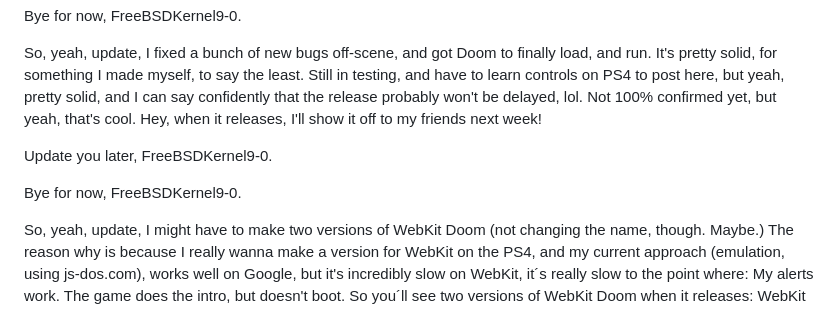
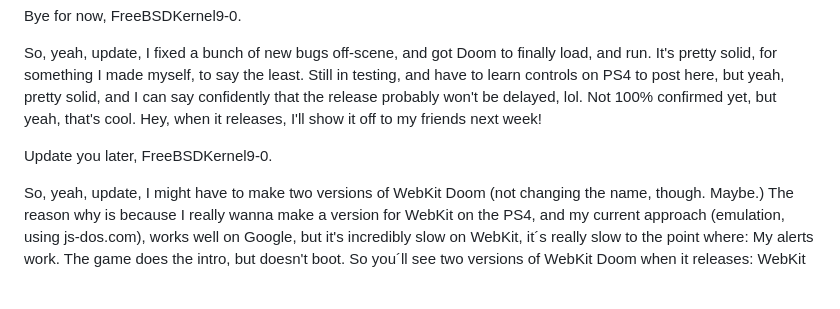
Before and after one commit to FreeBSDKernel9-0/Proof-Of-Concepts-Releases-For-PS4, a Markdown page: README.md, the part around the change. Drawn GitHub-style; blank space fills up the shorter version.

Commit message:
Formatting mistake I noticed.

```diff
--- a/README.md
+++ b/README.md
@@ -34,9 +34,6 @@ Not 100% confirmed yet, but yeah, that's cool. Hey, when it releases, I'll show
 Update you later, FreeBSDKernel9-0.
 
 
-Bye for now, FreeBSDKernel9-0.
-
-
 So, yeah, update, I might have to make two versions of WebKit Doom (not changing the name, though. Maybe.)
 The reason why is because I really wanna make a version for WebKit on the PS4, and my current approach (emulation, using js-dos.com), works well on Google, but it's incredibly slow on WebKit,
 it´s really slow to the point where: My alerts work. The game does the intro, but doesn't boot. So you´ll see two versions of WebKit Doom when it releases: WebKit Doom v1.0, for Google,
```
